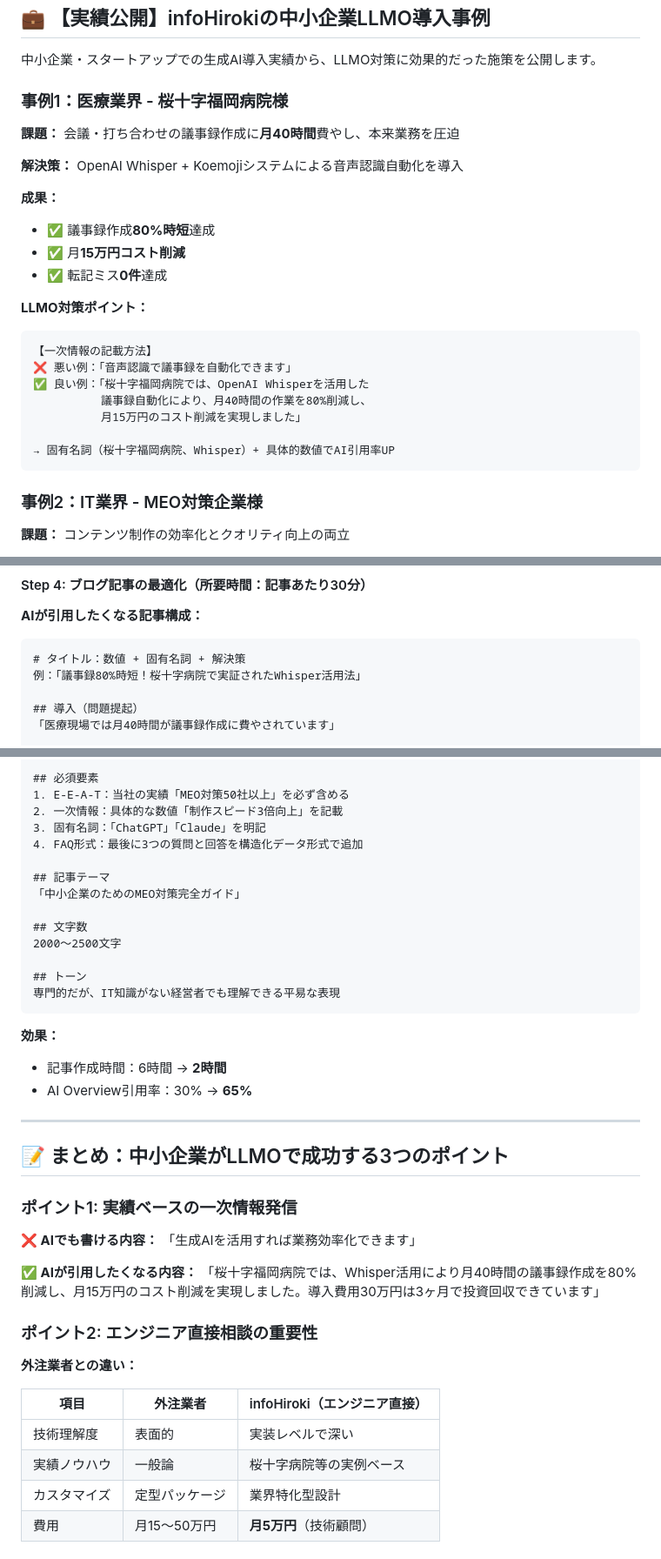
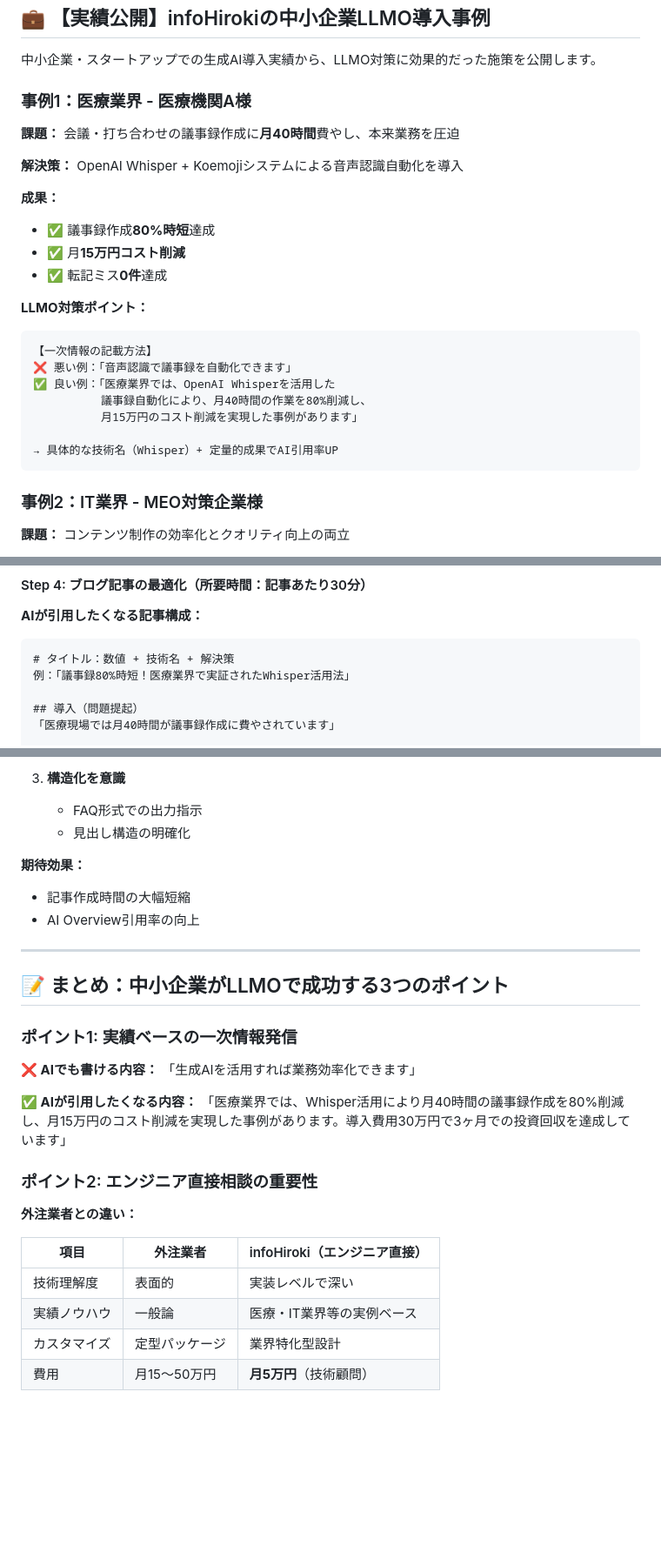
Before and after one commit to infoHiroki/infohiroki-go, a Markdown page: articles/2025-10-05-sme-llmo-practical-guide.md, 3 parts joined by grey strips. Shown at 87% size. Drawn GitHub-style; blank space fills up the shorter version.

````diff
--- a/articles/2025-10-05-sme-llmo-practical-guide.md
+++ b/articles/2025-10-05-sme-llmo-practical-guide.md
@@ -83,7 +86,7 @@ AIの情報収集プロセス
 
 中小企業・スタートアップでの生成AI導入実績から、LLMO対策に効果的だった施策を公開します。
 
-### 事例1：医療業界 - 桜十字福岡病院様
+### 事例1：医療業界 - 医療機関A様
 
 **課題：**
 会議・打ち合わせの議事録作成に**月40時間**費やし、本来業務を圧迫
@@ -100,11 +103,11 @@ OpenAI Whisper + Koemojiシステムによる音声認識自動化を導入
 ```markdown
 【一次情報の記載方法】
 ❌ 悪い例：「音声認識で議事録を自動化できます」
-✅ 良い例：「桜十字福岡病院では、OpenAI Whisperを活用した
+✅ 良い例：「医療業界では、OpenAI Whisperを活用した
 　　　　　　議事録自動化により、月40時間の作業を80%削減し、
-　　　　　　月15万円のコスト削減を実現しました」
+　　　　　　月15万円のコスト削減を実現した事例があります」
 
-→ 固有名詞（桜十字福岡病院、Whisper）+ 具体的数値でAI引用率UP
+→ 具体的な技術名（Whisper）+ 定量的成果でAI引用率UP
 ```
 
 ### 事例2：IT業界 - MEO対策企業様
@@ -203,8 +206,8 @@ AI音声文字起こしシステム導入
 
 **AIが引用したくなる記事構成：**
 ```markdown
-# タイトル：数値 + 固有名詞 + 解決策
-例：「議事録80%時短！桜十字病院で実証されたWhisper活用法」
+# タイトル：数値 + 技術名 + 解決策
+例：「議事録80%時短！医療業界で実証されたWhisper活用法」
 
 ## 導入（問題提起）
 「医療現場では月40時間が議事録作成に費やされています」
@@ -362,23 +337,11 @@ print(result)
 
-## 必須要素
-1. E-E-A-T：当社の実績「MEO対策50社以上」を必ず含める
-2. 一次情報：具体的な数値「制作スピード3倍向上」を記載
-3. 固有名詞：「ChatGPT」「Claude」を明記
-4. FAQ形式：最後に3つの質問と回答を構造化データ形式で追加
+3. **構造化を意識**
+   - FAQ形式での出力指示
+   - 見出し構造の明確化
 
-## 記事テーマ
-「中小企業のためのMEO対策完全ガイド」
-
-## 文字数
-2000～2500文字
-
-## トーン
-専門的だが、IT知識がない経営者でも理解できる平易な表現
-```
-
-**効果：**
-- 記事作成時間：6時間 → **2時間**
-- AI Overview引用率：30% → **65%**
+**期待効果：**
+- 記事作成時間の大幅短縮
+- AI Overview引用率の向上
 
 ---
 
@@ -390,7 +353,7 @@ print(result)
 「生成AIを活用すれば業務効率化できます」
 
 **✅ AIが引用したくなる内容：**
-「桜十字福岡病院では、Whisper活用により月40時間の議事録作成を80%削減し、月15万円のコスト削減を実現しました。導入費用30万円は3ヶ月で投資回収できています」
+「医療業界では、Whisper活用により月40時間の議事録作成を80%削減し、月15万円のコスト削減を実現した事例があります。導入費用30万円で3ヶ月での投資回収を達成しています」
 
 ### ポイント2: エンジニア直接相談の重要性
 
@@ -399,7 +362,7 @@ print(result)
 | 項目 | 外注業者 | infoHiroki（エンジニア直接） |
 |------|---------|--------------------------|
 | 技術理解度 | 表面的 | 実装レベルで深い |
-| 実績ノウハウ | 一般論 | 桜十字病院等の実例ベース |
+| 実績ノウハウ | 一般論 | 医療・IT業界等の実例ベース |
 | カスタマイズ | 定型パッケージ | 業界特化型設計 |
 | 費用 | 月15～50万円 | **月5万円**（技術顧問） |
 
````
Also changed, not shown: other parts of articles/2025-10-05-sme-llmo-practical-guide.md (+44 -69 lines).
